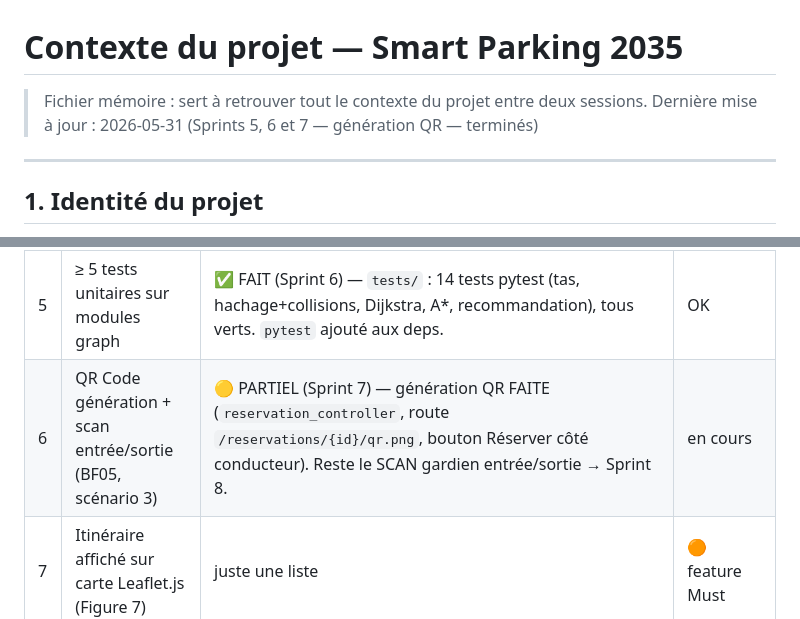
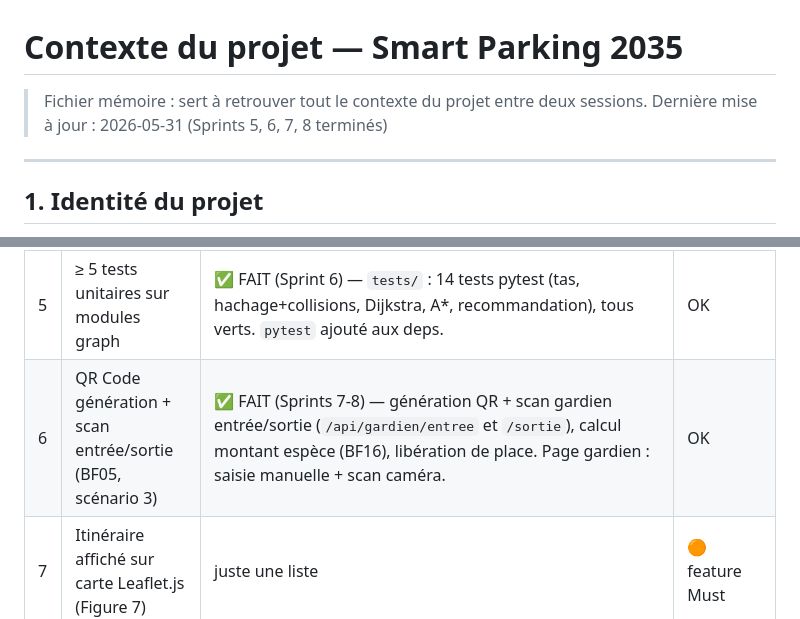
Before and after one commit to Mathieu-35/Smart_Parking_2035, a Markdown page: docs/CONTEXTE_PROJET.md, 2 parts joined by grey strips. Drawn GitHub-style.

Commit message:
docs: maj contexte - Sprint 8 (entree/sortie + paiement) termine
Co-Authored-By: Claude Opus 4.7 <noreply@anthropic.com>

```diff
--- a/docs/CONTEXTE_PROJET.md
+++ b/docs/CONTEXTE_PROJET.md
@@ -1,7 +1,7 @@
 # Contexte du projet — Smart Parking 2035
 
 > Fichier mémoire : sert à retrouver tout le contexte du projet entre deux sessions.
-> Dernière mise à jour : 2026-05-31 (Sprints 5, 6 et 7 — génération QR — terminés)
+> Dernière mise à jour : 2026-05-31 (Sprints 5, 6, 7, 8 terminés)
 
 ---
 
@@ -131,7 +131,7 @@ Ils OUBLIENT les livrables d'ingénierie (UML, dossier algo, tests, mesures) qui
 | 3 | Tableau 6 : A* 9,5 nœuds vs Dijkstra 21 (réduction 54,8%) | ✅ FAIT (Sprint 5) — `benchmarks/bench_algos.py`. Mesuré : Dijkstra 25.1 / A* 11.1, réduction 55.7% ≈ conforme. Dijkstra+tas a reçu un arrêt anticipé (sort à l'arrivée) pour comparaison juste. | OK |
 | 4 | Graphe 52 nœuds / 128 arêtes | ✅ FAIT (Sprint 5) — `generate_graph.py` régénéré : 42 carrefours + 10 parkings = 52 nœuds, 64 routes = 128 arêtes orientées. Graphe vérifié connexe. Coords synthétiques. | OK |
 | 5 | ≥ 5 tests unitaires sur modules graph | ✅ FAIT (Sprint 6) — `tests/` : 14 tests pytest (tas, hachage+collisions, Dijkstra, A*, recommandation), tous verts. `pytest` ajouté aux deps. | OK |
-| 6 | QR Code génération + scan entrée/sortie (BF05, scénario 3) | 🟡 PARTIEL (Sprint 7) — génération QR FAITE (`reservation_controller`, route `/reservations/{id}/qr.png`, bouton Réserver côté conducteur). Reste le SCAN gardien entrée/sortie → Sprint 8. | en cours |
+| 6 | QR Code génération + scan entrée/sortie (BF05, scénario 3) | ✅ FAIT (Sprints 7-8) — génération QR + scan gardien entrée/sortie (`/api/gardien/entree` et `/sortie`), calcul montant espèce (BF16), libération de place. Page gardien : saisie manuelle + scan caméra. | OK |
 | 7 | Itinéraire affiché sur carte Leaflet.js (Figure 7) | juste une liste | 🟠 feature Must |
 | 8 | Tables BD : Place, Conducteur, Trajet | code : Utilisateur/Role/Parking/HistoriquePlaces/Reservation | ⚠️ schéma divergent |
 | 9 | README + commande de lancement | absent | 🟠 |
```
